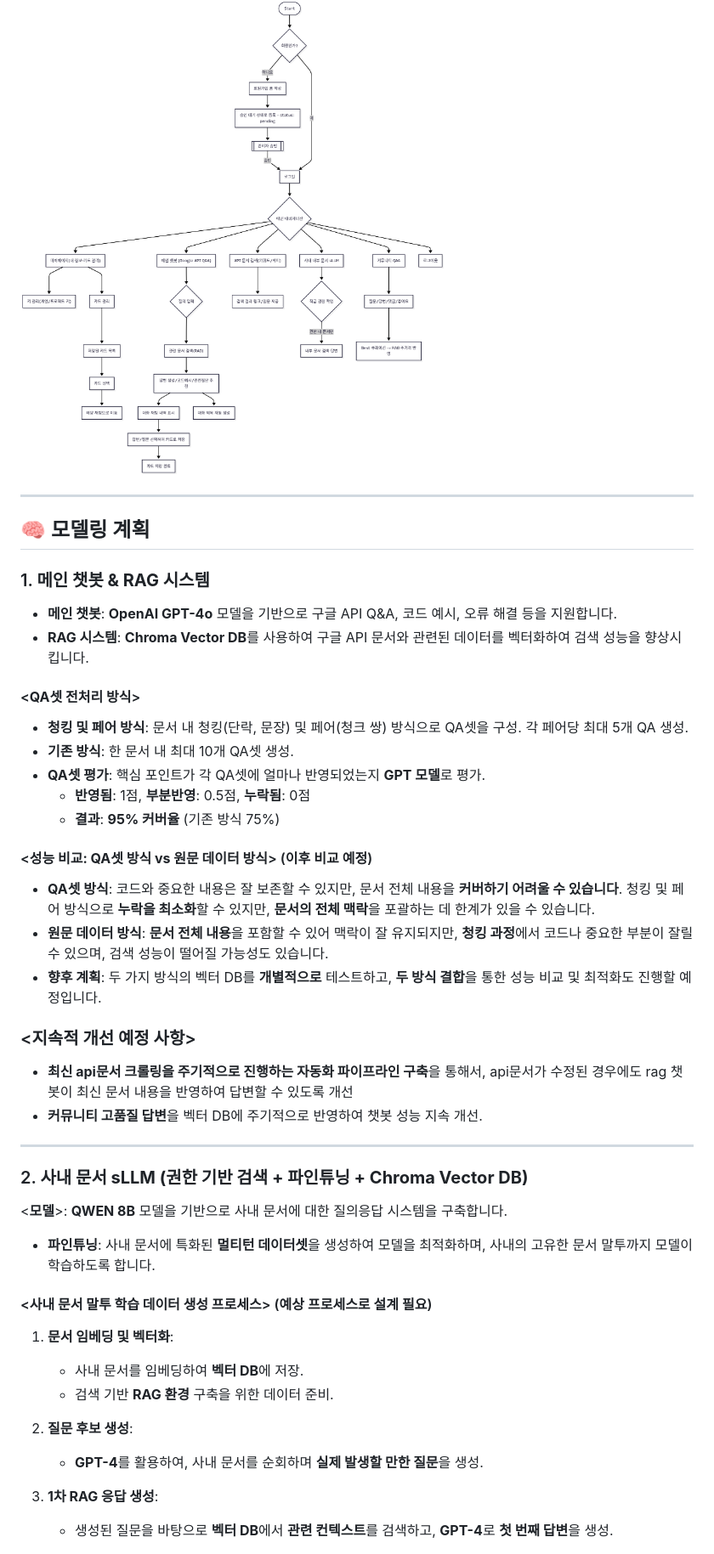
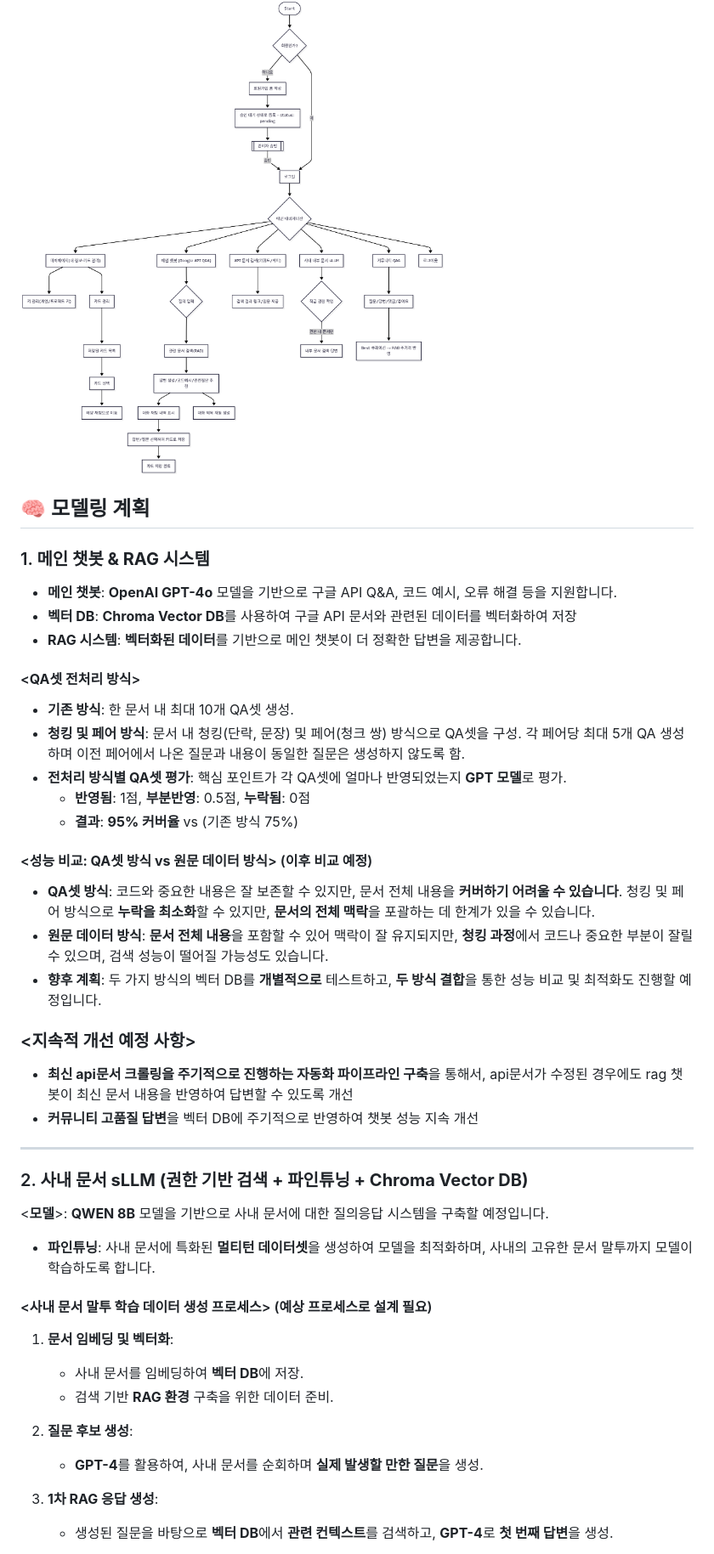
Before and after one commit to jmy0913/SKN14-FINAL-1Team_f, a Markdown page: README.md, the part around one of its changes. Shown at 85% size. GitHub-like rendering.

```diff
--- a/README.md
+++ b/README.md
@@ -131,20 +144,19 @@ LLM 활용 내부 고객 업무 효율성 향상을 위한 구글 API 전문 사
 ![img.png](image/userflow.png)
 
 
----
-
 ## 🧠 모델링 계획
 
 ### 1. **메인 챗봇 & RAG 시스템**
 - **메인 챗봇**: **OpenAI GPT-4o** 모델을 기반으로 구글 API Q&A, 코드 예시, 오류 해결 등을 지원합니다.
-- **RAG 시스템**: **Chroma Vector DB**를 사용하여 구글 API 문서와 관련된 데이터를 벡터화하여 검색 성능을 향상시킵니다.
+- **벡터 DB**: **Chroma Vector DB**를 사용하여 구글 API 문서와 관련된 데이터를 벡터화하여 저장
+- **RAG 시스템**: **벡터화된 데이터**를 기반으로 메인 챗봇이 더 정확한 답변을 제공합니다.
 
 ####  <**QA셋 전처리 방식**>
-- **청킹 및 페어 방식**: 문서 내 청킹(단락, 문장) 및 페어(청크 쌍) 방식으로 QA셋을 구성. 각 페어당 최대 5개 QA 생성.
 - **기존 방식**: 한 문서 내 최대 10개 QA셋 생성.
-- **QA셋 평가**: 핵심 포인트가 각 QA셋에 얼마나 반영되었는지 **GPT 모델**로 평가.
+- **청킹 및 페어 방식**: 문서 내 청킹(단락, 문장) 및 페어(청크 쌍) 방식으로 QA셋을 구성. 각 페어당 최대 5개 QA 생성하며 이전 페어에서 나온 질문과 내용이 동일한 질문은 생성하지 않도록 함.
+- **전처리 방식별 QA셋 평가**: 핵심 포인트가 각 QA셋에 얼마나 반영되었는지 **GPT 모델**로 평가.
   - **반영됨**: 1점, **부분반영**: 0.5점, **누락됨**: 0점
-  - **결과**: **95% 커버율** (기존 방식 75%)
+  - **결과**: **95% 커버율** vs (기존 방식 75%)
 
 #### <**성능 비교: QA셋 방식 vs 원문 데이터 방식**> (이후 비교 예정)
 - **QA셋 방식**: 코드와 중요한 내용은 잘 보존할 수 있지만, 문서 전체 내용을 **커버하기 어려울 수 있습니다**. 청킹 및 페어 방식으로 **누락을 최소화**할 수 있지만, **문서의 전체 맥락**을 포괄하는 데 한계가 있을 수 있습니다.
@@ -154,13 +166,13 @@ LLM 활용 내부 고객 업무 효율성 향상을 위한 구글 API 전문 사
 
 ### <**지속적 개선 예정 사항**>
 - **최신 api문서 크롤링을 주기적으로 진행하는 자동화 파이프라인 구축**을 통해서, api문서가 수정된 경우에도 rag 챗봇이 최신 문서 내용을 반영하여 답변할 수 있도록 개선
-- **커뮤니티 고품질 답변**을 벡터 DB에 주기적으로 반영하여 챗봇 성능 지속 개선.
+- **커뮤니티 고품질 답변**을 벡터 DB에 주기적으로 반영하여 챗봇 성능 지속 개선
 
 
 ---
 ### 2. **사내 문서 sLLM (권한 기반 검색 + 파인튜닝 + Chroma Vector DB)**
 
-<**모델**>: **QWEN 8B** 모델을 기반으로 사내 문서에 대한 질의응답 시스템을 구축합니다.
+<**모델**>: **QWEN 8B** 모델을 기반으로 사내 문서에 대한 질의응답 시스템을 구축할 예정입니다.
   - **파인튜닝**: 사내 문서에 특화된 **멀티턴 데이터셋**을 생성하여 모델을 최적화하며, 사내의 고유한 문서 말투까지 모델이 학습하도록 합니다.
 
 #### <**사내 문서 말투 학습 데이터 생성 프로세스**> (예상 프로세스로 설계 필요)
@@ -169,7 +181,7 @@ LLM 활용 내부 고객 업무 효율성 향상을 위한 구글 API 전문 사
    - 검색 기반 **RAG 환경** 구축을 위한 데이터 준비.
 
 2. **질문 후보 생성**:
-   - **GPT-4**를 활용하여, 사내 문서를 순회하며 **실제 발생할 만한  질문**을 생성.
+   - **GPT-4**를 활용하여, 사내 문서를 순회하며 **실제 발생할 만한 질문**을 생성.
 
 3. **1차 RAG 응답 생성**:
    - 생성된 질문을 바탕으로 **벡터 DB**에서 **관련 컨텍스트**를 검색하고, **GPT-4**로 **첫 번째 답변**을 생성.
```
Also changed, not shown: other parts of README.md (+62 -14 lines).
